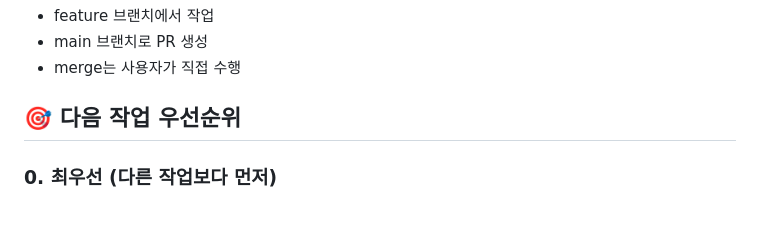
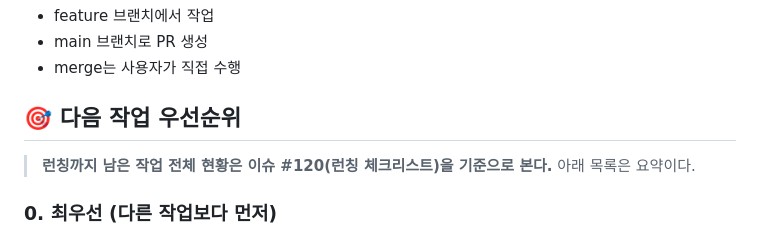
Before and after one commit to nobrain3/Youtube_control, a Markdown page: CLAUDE.md, the part around the change. Drawn GitHub-style.

Commit message:
Docs: 런칭 체크리스트(#120) 연결, 정책 점검 후속 반영
Co-Authored-By: Claude Opus 5.5 <noreply@anthropic.com>

```diff
--- a/CLAUDE.md
+++ b/CLAUDE.md
@@ -133,6 +133,8 @@ OPENAI_API_KEY=your_openai_api_key_here  # 미설정 시 내장 문제은행으
 
 ## 🎯 다음 작업 우선순위
 
+> **런칭까지 남은 작업 전체 현황은 이슈 #120(런칭 체크리스트)을 기준으로 본다.** 아래 목록은 요약이다.
+
 ### 0. 최우선 (다른 작업보다 먼저)
 - [x] 앱 이름 변경 '큐비엔' → '큐타임', 패키지 `kr.qtime.app` (#116) — 다음: qtime.kr 구매 → 웹사이트 배포 → #103·#107 신청
 
```
Also changed, not shown: 기능명세서.md (+2 -0 lines), 기능명세서_구현.md (+1 -0 lines).
